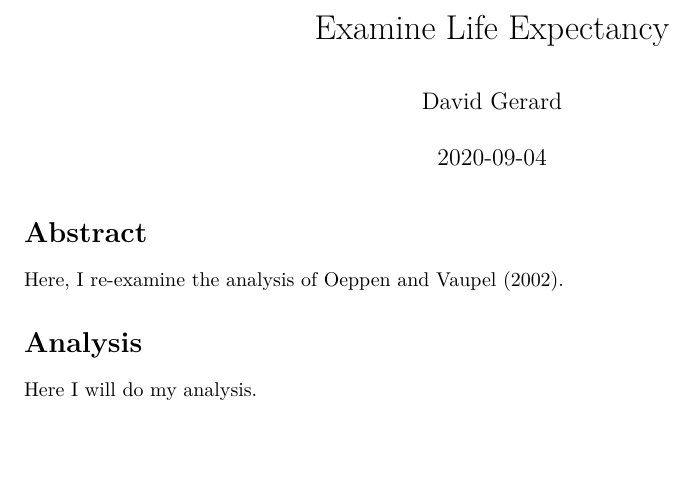
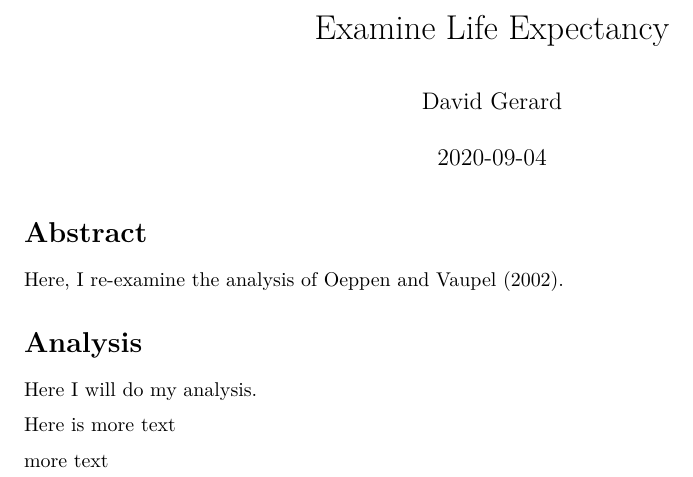
Before and after one commit to ssbiradar3/life_exp_ssbiradar3, an R Markdown document (life_exp_analysis.Rmd): part of the page, cut so that both start at the same text, the shorter picture padded with empty space. Rendered offline with R 4.5, knitr and Pandoc, then LaTeX, with nearby package versions.

Commit message:
more text

```diff
--- a/life_exp_analysis.Rmd
+++ b/life_exp_analysis.Rmd
@@ -17,3 +17,7 @@ Here, I re-examine the analysis of Oeppen and Vaupel (2002).
 # Analysis
 
 Here I will do my analysis.
+
+Here is more text
+
+more text
```
